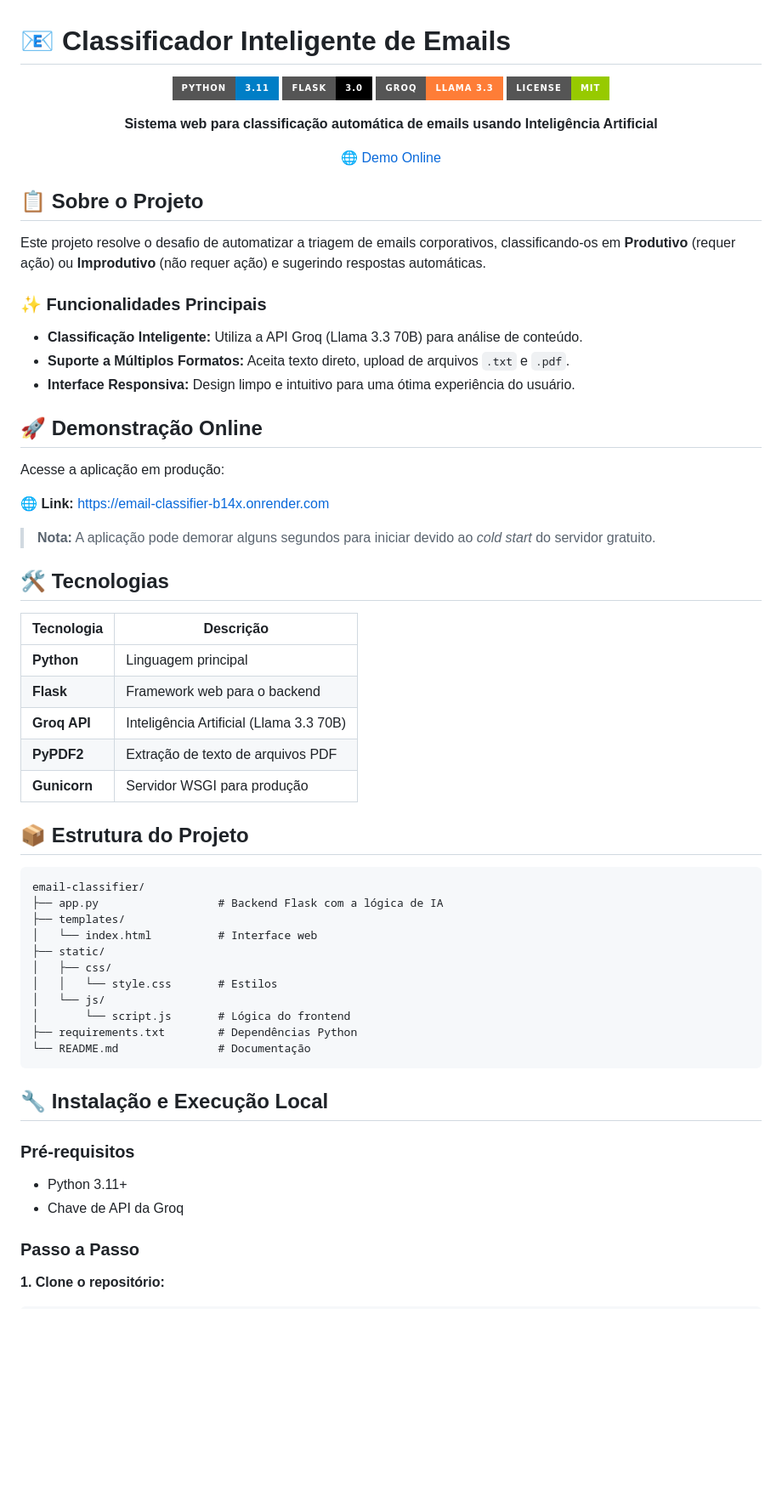
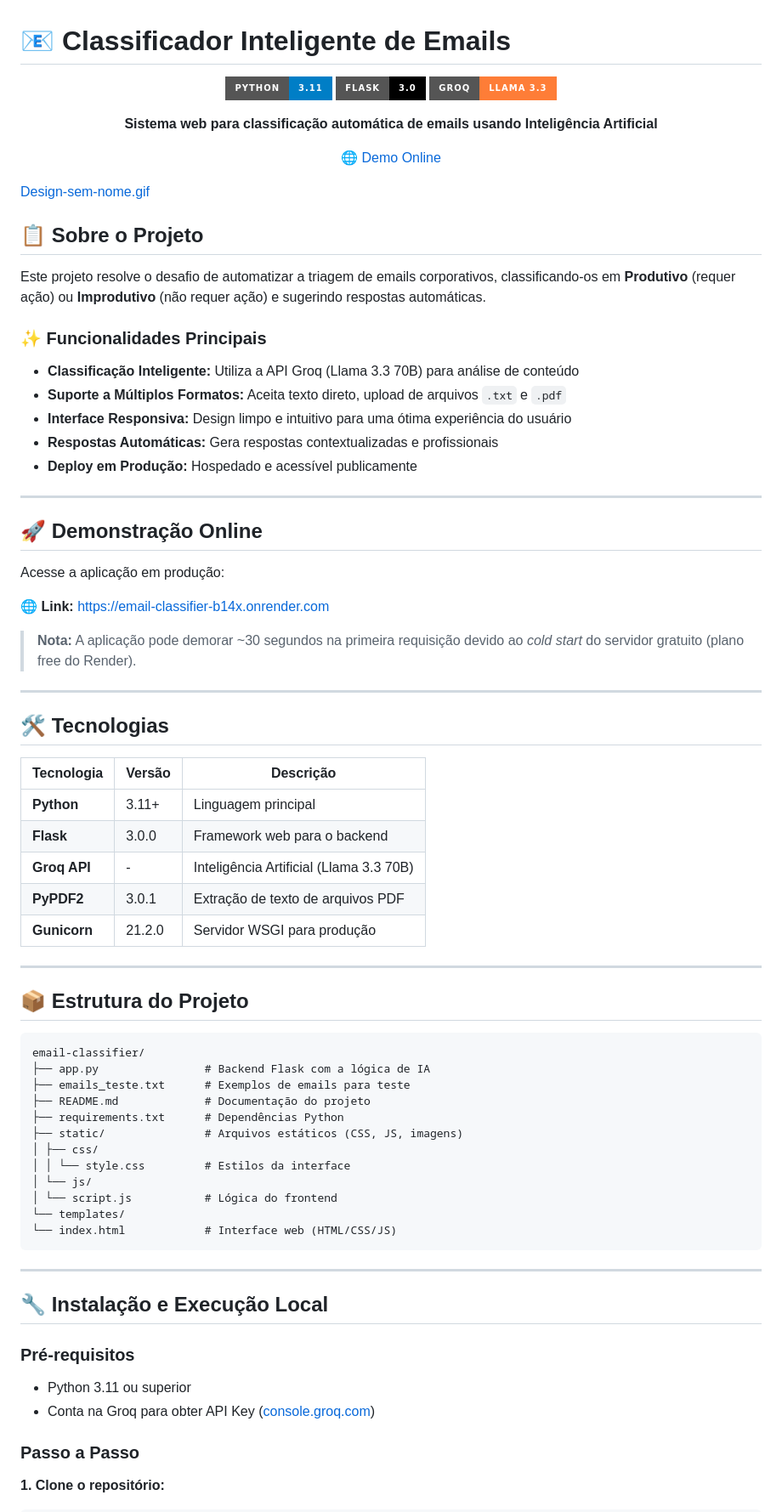
Before and after one commit to joaofelipegalvao/email-classifier, a Markdown page: README.md, the part around the change printed below. Shown: that part at 85% size. Rendered like a GitHub page; badges without logos; blank space fills up the shorter version.

````diff
--- a/README.md
+++ b/README.md
@@ -5,7 +5,6 @@
 ![Python](https://img.shields.io/badge/Python-3.11-blue?style=for-the-badge&logo=python)
 ![Flask](https://img.shields.io/badge/Flask-3.0-black?style=for-the-badge&logo=flask)
 ![Groq](https://img.shields.io/badge/Groq-Llama_3.3-orange?style=for-the-badge)
-![License](https://img.shields.io/badge/License-MIT-green?style=for-the-badge)
 
 **Sistema web para classificação automática de emails usando Inteligência Artificial**
 
@@ -13,15 +12,21 @@
 
 </div>
 
+[Design-sem-nome.gif](https://postimg.cc/3d5WBNg9)
+
 ## 📋 Sobre o Projeto
 
 Este projeto resolve o desafio de automatizar a triagem de emails corporativos, classificando-os em **Produtivo** (requer ação) ou **Improdutivo** (não requer ação) e sugerindo respostas automáticas.
 
 ### ✨ Funcionalidades Principais
 
-- **Classificação Inteligente:** Utiliza a API Groq (Llama 3.3 70B) para análise de conteúdo.
-- **Suporte a Múltiplos Formatos:** Aceita texto direto, upload de arquivos `.txt` e `.pdf`.
-- **Interface Responsiva:** Design limpo e intuitivo para uma ótima experiência do usuário.
+- **Classificação Inteligente:** Utiliza a API Groq (Llama 3.3 70B) para análise de conteúdo
+- **Suporte a Múltiplos Formatos:** Aceita texto direto, upload de arquivos `.txt` e `.pdf`
+- **Interface Responsiva:** Design limpo e intuitivo para uma ótima experiência do usuário
+- **Respostas Automáticas:** Gera respostas contextualizadas e profissionais
+- **Deploy em Produção:** Hospedado e acessível publicamente
+
+---
 
 ## 🚀 Demonstração Online
 
@@ -29,40 +34,47 @@ Acesse a aplicação em produção:
 
 🌐 **Link:** <https://email-classifier-b14x.onrender.com>
 
-> **Nota:** A aplicação pode demorar alguns segundos para iniciar devido ao _cold start_ do servidor gratuito.
+> **Nota:** A aplicação pode demorar ~30 segundos na primeira requisição devido ao _cold start_ do servidor gratuito (plano free do Render).
+
+---
 
 ## 🛠️ Tecnologias
 
-| Tecnologia   | Descrição                               |
-| ------------ | --------------------------------------- |
-| **Python**   | Linguagem principal                     |
-| **Flask**    | Framework web para o backend            |
-| **Groq API** | Inteligência Artificial (Llama 3.3 70B) |
-| **PyPDF2**   | Extração de texto de arquivos PDF       |
-| **Gunicorn** | Servidor WSGI para produção             |
+| Tecnologia   | Versão | Descrição                               |
+| ------------ | ------ | --------------------------------------- |
+| **Python**   | 3.11+  | Linguagem principal                     |
+| **Flask**    | 3.0.0  | Framework web para o backend            |
+| **Groq API** | -      | Inteligência Artificial (Llama 3.3 70B) |
+| **PyPDF2**   | 3.0.1  | Extração de texto de arquivos PDF       |
+| **Gunicorn** | 21.2.0 | Servidor WSGI para produção             |
+
+---
 
 ## 📦 Estrutura do Projeto
 
 ```
 email-classifier/
-├── app.py                  # Backend Flask com a lógica de IA
-├── templates/
-│   └── index.html          # Interface web
-├── static/
-│   ├── css/
-│   │   └── style.css       # Estilos
-│   └── js/
-│       └── script.js       # Lógica do frontend
-├── requirements.txt        # Dependências Python
-└── README.md               # Documentação
+├── app.py                # Backend Flask com a lógica de IA
+├── emails_teste.txt      # Exemplos de emails para teste
+├── README.md             # Documentação do projeto
+├── requirements.txt      # Dependências Python
+├── static/               # Arquivos estáticos (CSS, JS, imagens)
+│ ├── css/
+│ │ └── style.css         # Estilos da interface
+│ └── js/
+│ └── script.js           # Lógica do frontend
+└── templates/
+└── index.html            # Interface web (HTML/CSS/JS)
 ```
+
+---
 
 ## 🔧 Instalação e Execução Local
 
 ### Pré-requisitos
 
-- Python 3.11+
-- Chave de API da Groq
+- Python 3.11 ou superior
+- Conta na Groq para obter API Key ([console.groq.com](https://console.groq.com))
 
 ### Passo a Passo
 
````
Also changed, not shown: other parts of README.md (+175 -4 lines).
